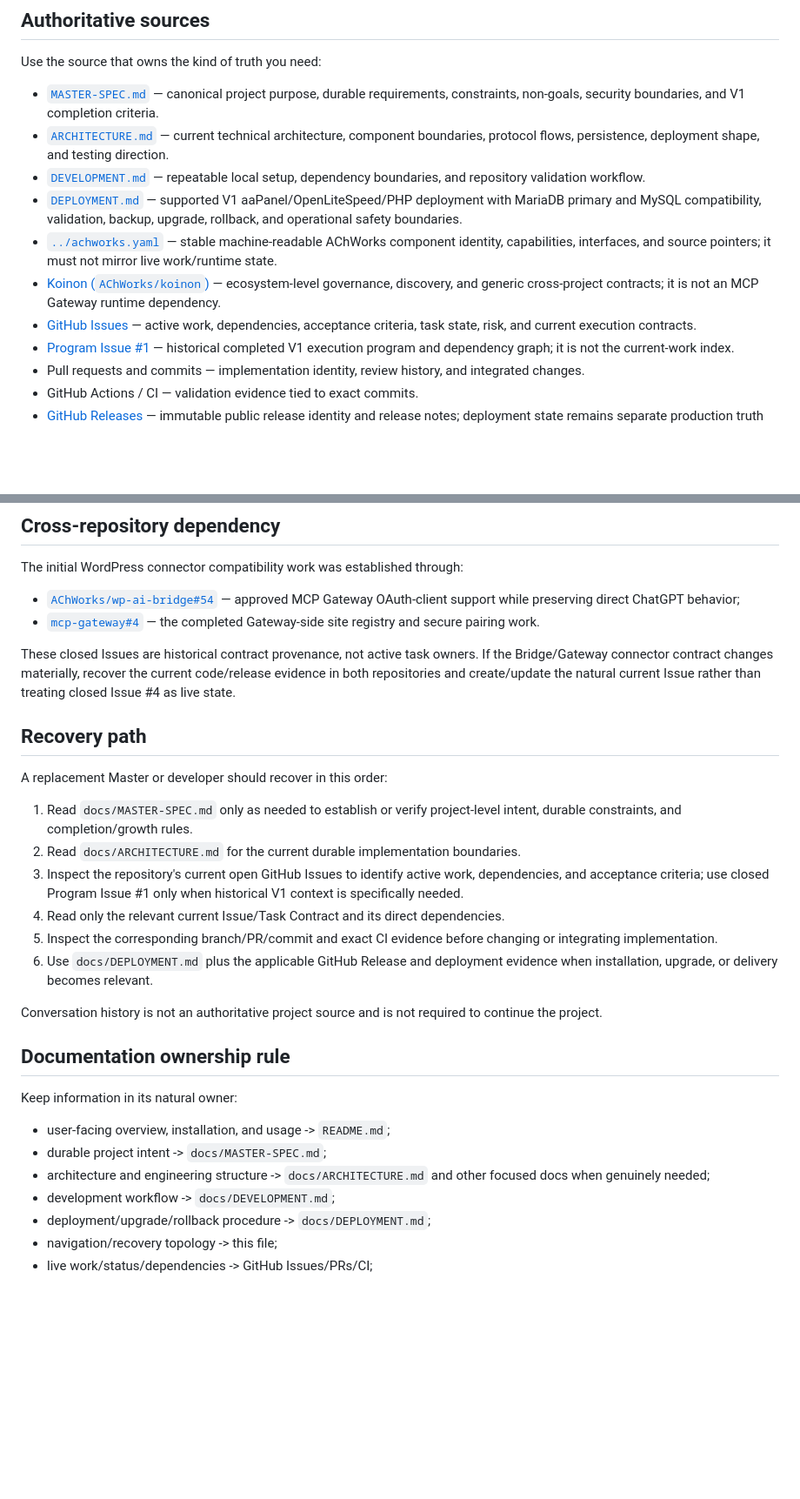
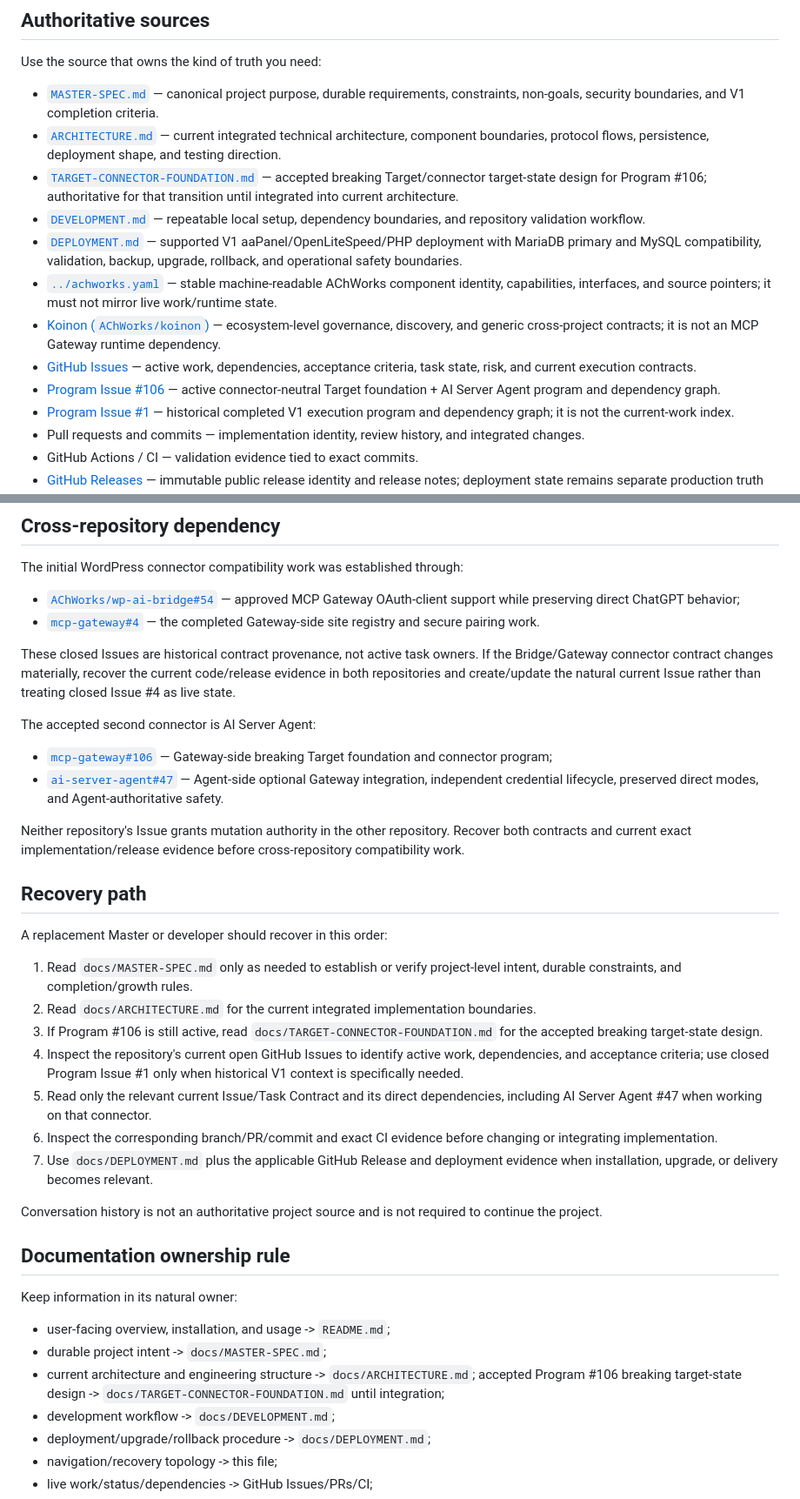
Before and after one commit to AChWorks/mcp-gateway, a Markdown page: docs/PROJECT-MAP.md, 2 parts joined by grey strips. Shown at 87% size. Drawn GitHub-style; blank space fills up the shorter version.

Commit message:
docs: make target foundation recoverable

```diff
--- a/docs/PROJECT-MAP.md
+++ b/docs/PROJECT-MAP.md
@@ -7,12 +7,14 @@ This file is the maintainer/agent navigation entry point for recovering and cont
 Use the source that owns the kind of truth you need:
 
 - [`MASTER-SPEC.md`](./MASTER-SPEC.md) — canonical project purpose, durable requirements, constraints, non-goals, security boundaries, and V1 completion criteria.
-- [`ARCHITECTURE.md`](./ARCHITECTURE.md) — current technical architecture, component boundaries, protocol flows, persistence, deployment shape, and testing direction.
+- [`ARCHITECTURE.md`](./ARCHITECTURE.md) — current integrated technical architecture, component boundaries, protocol flows, persistence, deployment shape, and testing direction.
+- [`TARGET-CONNECTOR-FOUNDATION.md`](./TARGET-CONNECTOR-FOUNDATION.md) — accepted breaking Target/connector target-state design for Program #106; authoritative for that transition until integrated into current architecture.
 - [`DEVELOPMENT.md`](./DEVELOPMENT.md) — repeatable local setup, dependency boundaries, and repository validation workflow.
 - [`DEPLOYMENT.md`](./DEPLOYMENT.md) — supported V1 aaPanel/OpenLiteSpeed/PHP deployment with MariaDB primary and MySQL compatibility, validation, backup, upgrade, rollback, and operational safety boundaries.
 - [`../achworks.yaml`](../achworks.yaml) — stable machine-readable AChWorks component identity, capabilities, interfaces, and source pointers; it must not mirror live work/runtime state.
 - [Koinon (`AChWorks/koinon`)](https://github.com/AChWorks/koinon) — ecosystem-level governance, discovery, and generic cross-project contracts; it is not an MCP Gateway runtime dependency.
 - [GitHub Issues](https://github.com/AChWorks/mcp-gateway/issues) — active work, dependencies, acceptance criteria, task state, risk, and current execution contracts.
+- [Program Issue #106](https://github.com/AChWorks/mcp-gateway/issues/106) — active connector-neutral Target foundation + AI Server Agent program and dependency graph.
 - [Program Issue #1](https://github.com/AChWorks/mcp-gateway/issues/1) — historical completed V1 execution program and dependency graph; it is not the current-work index.
 - Pull requests and commits — implementation identity, review history, and integrated changes.
 - GitHub Actions / CI — validation evidence tied to exact commits.
@@ -29,16 +31,24 @@ The initial WordPress connector compatibility work was established through:
 
 These closed Issues are historical contract provenance, not active task owners. If the Bridge/Gateway connector contract changes materially, recover the current code/release evidence in both repositories and create/update the natural current Issue rather than treating closed Issue #4 as live state.
 
+The accepted second connector is AI Server Agent:
+
+- [`mcp-gateway#106`](https://github.com/AChWorks/mcp-gateway/issues/106) — Gateway-side breaking Target foundation and connector program;
+- [`ai-server-agent#47`](https://github.com/ach1992/ai-server-agent/issues/47) — Agent-side optional Gateway integration, independent credential lifecycle, preserved direct modes, and Agent-authoritative safety.
+
+Neither repository's Issue grants mutation authority in the other repository. Recover both contracts and current exact implementation/release evidence before cross-repository compatibility work.
+
 ## Recovery path
 
 A replacement Master or developer should recover in this order:
 
 1. Read `docs/MASTER-SPEC.md` only as needed to establish or verify project-level intent, durable constraints, and completion/growth rules.
-2. Read `docs/ARCHITECTURE.md` for the current durable implementation boundaries.
-3. Inspect the repository's current open GitHub Issues to identify active work, dependencies, and acceptance criteria; use closed Program Issue #1 only when historical V1 context is specifically needed.
-4. Read only the relevant current Issue/Task Contract and its direct dependencies.
-5. Inspect the corresponding branch/PR/commit and exact CI evidence before changing or integrating implementation.
-6. Use `docs/DEPLOYMENT.md` plus the applicable GitHub Release and deployment evidence when installation, upgrade, or delivery becomes relevant.
+2. Read `docs/ARCHITECTURE.md` for the current integrated implementation boundaries.
+3. If Program #106 is still active, read `docs/TARGET-CONNECTOR-FOUNDATION.md` for the accepted breaking target-state design.
+4. Inspect the repository's current open GitHub Issues to identify active work, dependencies, and acceptance criteria; use closed Program Issue #1 only when historical V1 context is specifically needed.
+5. Read only the relevant current Issue/Task Contract and its direct dependencies, including AI Server Agent #47 when working on that connector.
+6. Inspect the corresponding branch/PR/commit and exact CI evidence before changing or integrating implementation.
+7. Use `docs/DEPLOYMENT.md` plus the applicable GitHub Release and deployment evidence when installation, upgrade, or delivery becomes relevant.
 
 Conversation history is not an authoritative project source and is not required to continue the project.
 
@@ -48,7 +58,7 @@ Keep information in its natural owner:
 
 - user-facing overview, installation, and usage -> `README.md`;
 - durable project intent -> `docs/MASTER-SPEC.md`;
-- architecture and engineering structure -> `docs/ARCHITECTURE.md` and other focused docs when genuinely needed;
+- current architecture and engineering structure -> `docs/ARCHITECTURE.md`; accepted Program #106 breaking target-state design -> `docs/TARGET-CONNECTOR-FOUNDATION.md` until integration;
 - development workflow -> `docs/DEVELOPMENT.md`;
 - deployment/upgrade/rollback procedure -> `docs/DEPLOYMENT.md`;
 - navigation/recovery topology -> this file;
```
